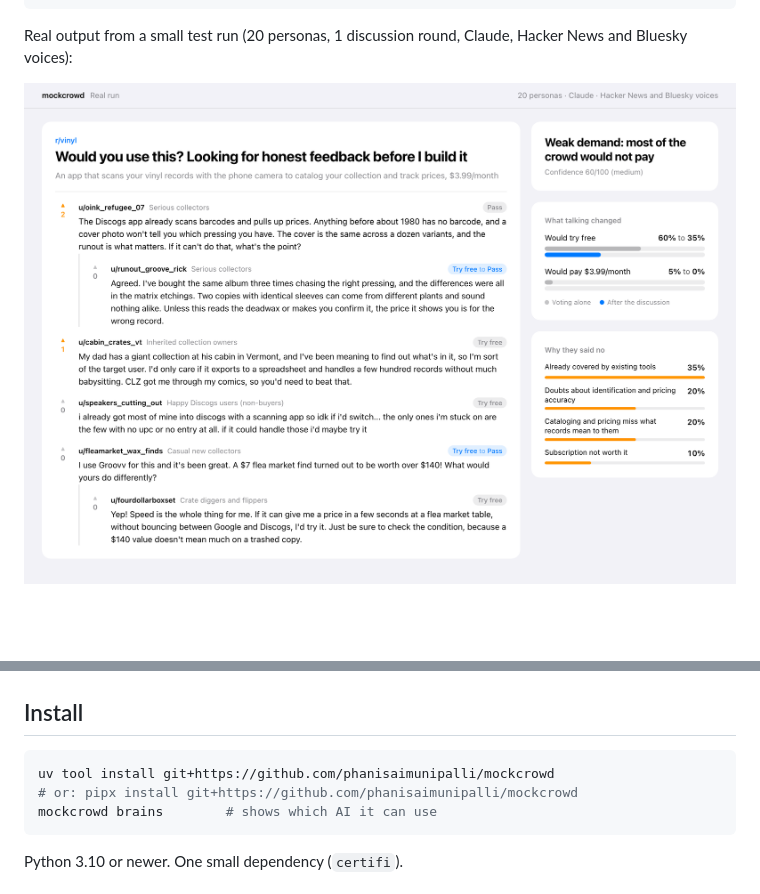
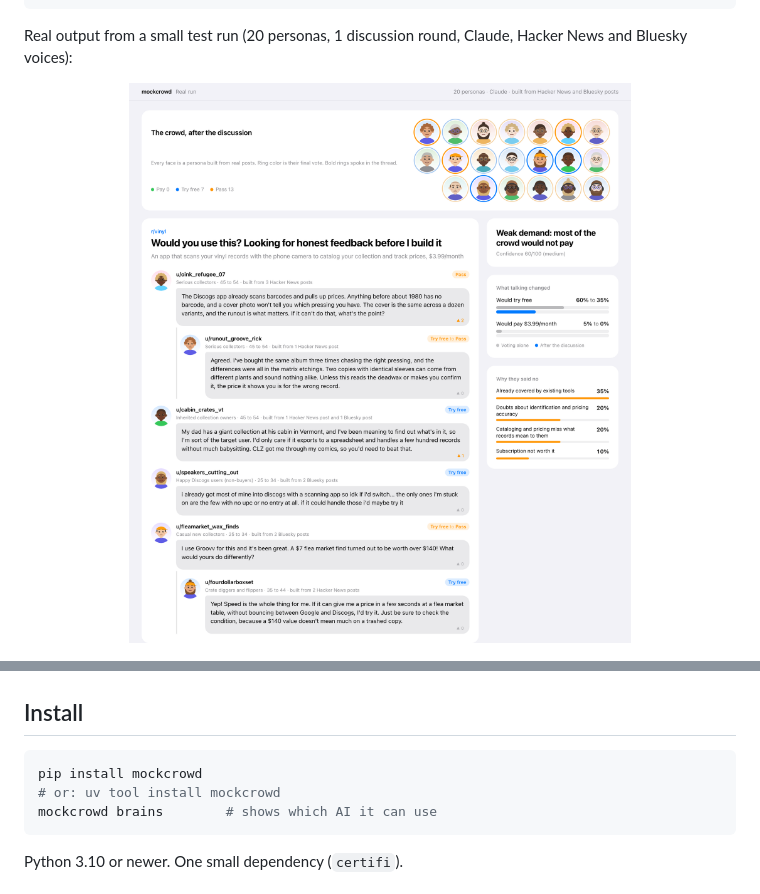
Before and after one commit to phanisaimunipalli/mockcrowd, a Markdown page: README.md, 2 parts joined by grey strips. Drawn GitHub-style; pictures changed too: docs/images/discussion.png; blank space fills up the shorter version.

Commit message:
Show persona characters and install from PyPI

````diff
--- a/README.md
+++ b/README.md
@@ -30,8 +30,8 @@ Alone, 60% said they would try it free and 5% would pay. After the discussion, 3
 ## Install
 
 ```bash
-uv tool install git+https://github.com/phanisaimunipalli/mockcrowd
-# or: pipx install git+https://github.com/phanisaimunipalli/mockcrowd
+pip install mockcrowd
+# or: uv tool install mockcrowd
 mockcrowd brains        # shows which AI it can use
 ```
 
````
Also changed, not shown: 1 other file.
